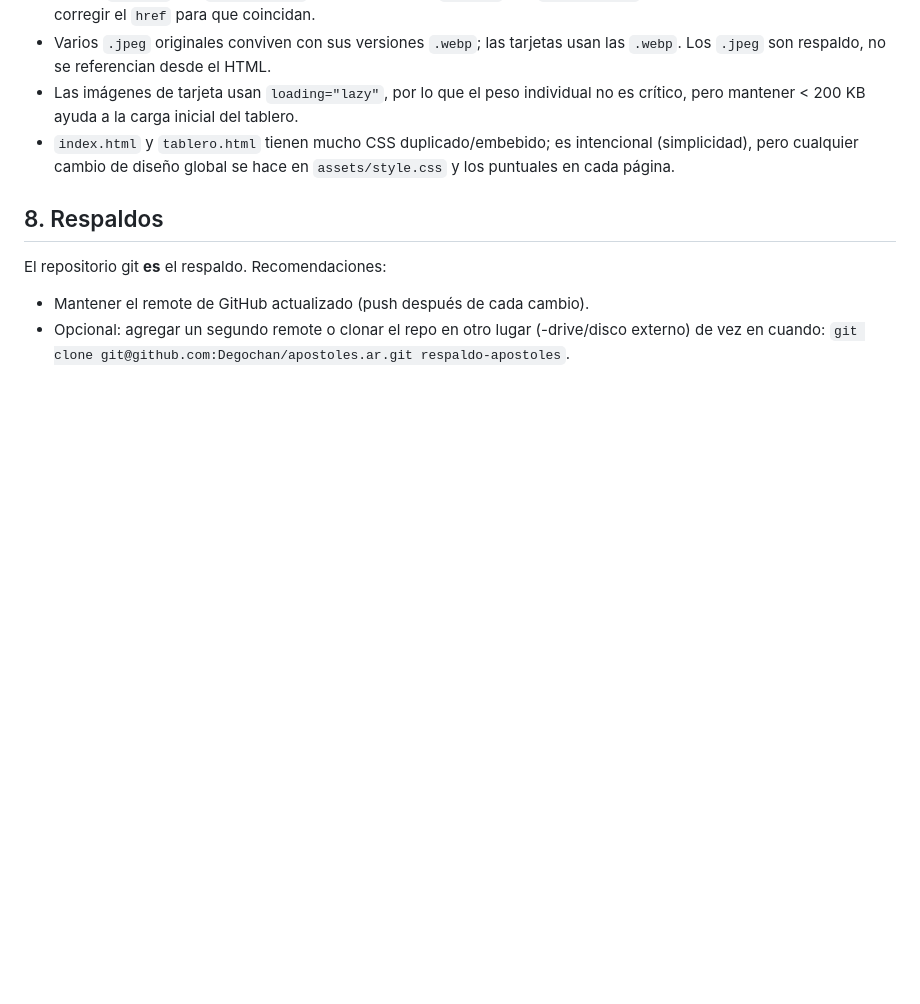
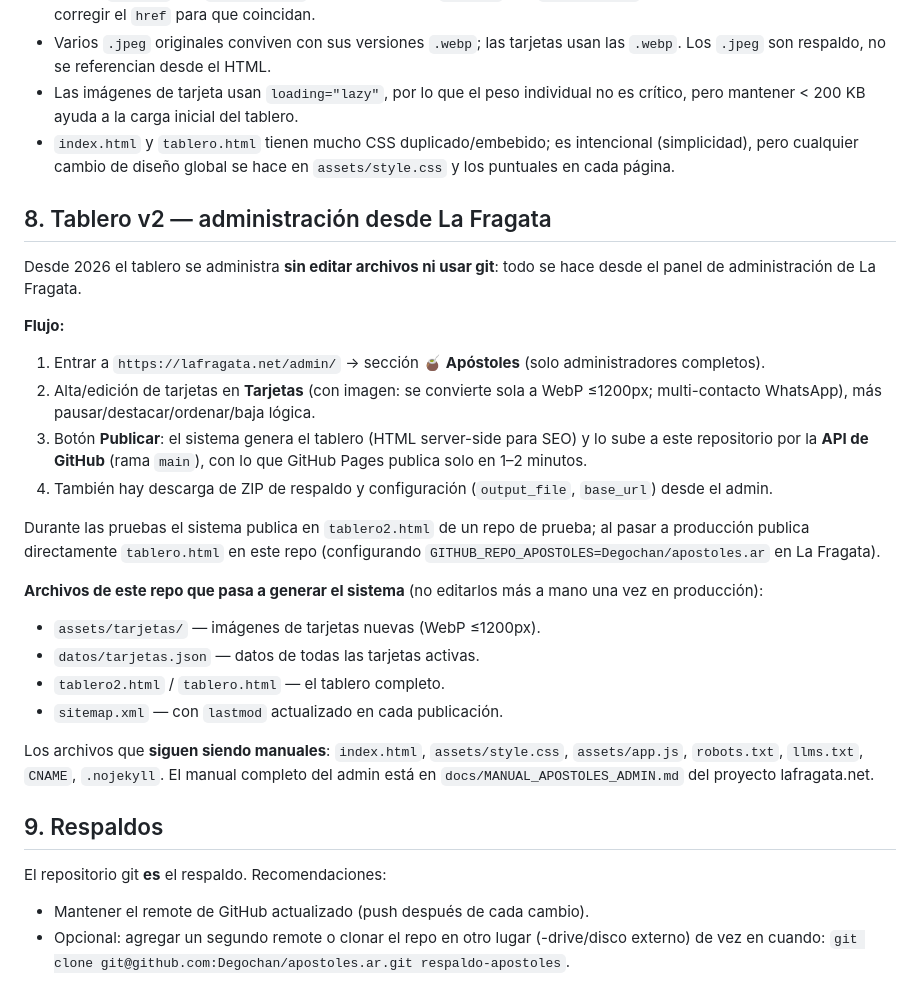
Before and after one commit to Degochan/apostoles.ar, a Markdown page: MANUAL.md, the part around the change. Drawn GitHub-style; blank space fills up the shorter version.

Commit message:
Docs: flujo tablero v2 con admin en La Fragata

```diff
--- a/MANUAL.md
+++ b/MANUAL.md
@@ -130,7 +130,29 @@ Verificar siempre en https://apostoles.ar (y con hard-refresh, Cmd+Shift+R, por
 - Las imágenes de tarjeta usan `loading="lazy"`, por lo que el peso individual no es crítico, pero mantener < 200 KB ayuda a la carga inicial del tablero.
 - `index.html` y `tablero.html` tienen mucho CSS duplicado/embebido; es intencional (simplicidad), pero cualquier cambio de diseño global se hace en `assets/style.css` y los puntuales en cada página.
 
-## 8. Respaldos
+## 8. Tablero v2 — administración desde La Fragata
+
+Desde 2026 el tablero se administra **sin editar archivos ni usar git**: todo se hace desde el panel de administración de La Fragata.
+
+**Flujo:**
+
+1. Entrar a `https://lafragata.net/admin/` → sección **🧉 Apóstoles** (solo administradores completos).
+2. Alta/edición de tarjetas en **Tarjetas** (con imagen: se convierte sola a WebP ≤1200px; multi-contacto WhatsApp), más pausar/destacar/ordenar/baja lógica.
+3. Botón **Publicar**: el sistema genera el tablero (HTML server-side para SEO) y lo sube a este repositorio por la **API de GitHub** (rama `main`), con lo que GitHub Pages publica solo en 1–2 minutos.
+4. También hay descarga de ZIP de respaldo y configuración (`output_file`, `base_url`) desde el admin.
+
+Durante las pruebas el sistema publica en `tablero2.html` de un repo de prueba; al pasar a producción publica directamente `tablero.html` en este repo (configurando `GITHUB_REPO_APOSTOLES=Degochan/apostoles.ar` en La Fragata).
+
+**Archivos de este repo que pasa a generar el sistema** (no editarlos más a mano una vez en producción):
+
+- `assets/tarjetas/` — imágenes de tarjetas nuevas (WebP ≤1200px).
+- `datos/tarjetas.json` — datos de todas las tarjetas activas.
+- `tablero2.html` / `tablero.html` — el tablero completo.
+- `sitemap.xml` — con `lastmod` actualizado en cada publicación.
+
+Los archivos que **siguen siendo manuales**: `index.html`, `assets/style.css`, `assets/app.js`, `robots.txt`, `llms.txt`, `CNAME`, `.nojekyll`. El manual completo del admin está en `docs/MANUAL_APOSTOLES_ADMIN.md` del proyecto lafragata.net.
+
+## 9. Respaldos
 
 El repositorio git **es** el respaldo. Recomendaciones:
 
```
